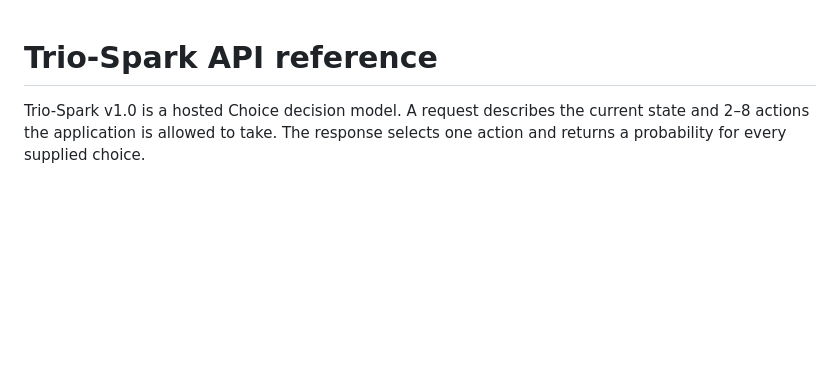
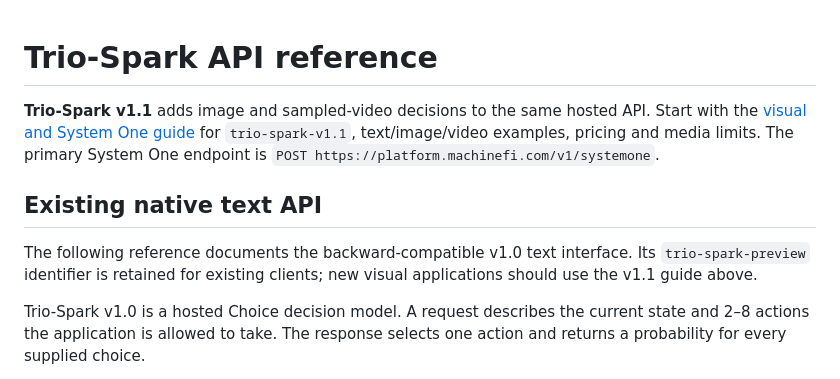
Before and after one commit to machinefi/trio-spark, a Markdown page: docs/api.md, the part around the change. GitHub-like rendering; blank space fills up the shorter version.

```diff
--- a/docs/api.md
+++ b/docs/api.md
@@ -1,4 +1,15 @@
 # Trio-Spark API reference
+
+**Trio-Spark v1.1** adds image and sampled-video decisions to the same hosted API.
+Start with the [visual and System One guide](visual.md) for `trio-spark-v1.1`,
+text/image/video examples, pricing and media limits. The primary System One
+endpoint is `POST https://platform.machinefi.com/v1/systemone`.
+
+## Existing native text API
+
+The following reference documents the backward-compatible v1.0 text interface.
+Its `trio-spark-preview` identifier is retained for existing clients; new visual
+applications should use the v1.1 guide above.
 
 Trio-Spark v1.0 is a hosted Choice decision model. A request describes the
 current state and 2–8 actions the application is allowed to take. The response
```
Also changed, not shown: README.md (+9 -0 lines), docs/visual.md (added, +133 -0 lines).
